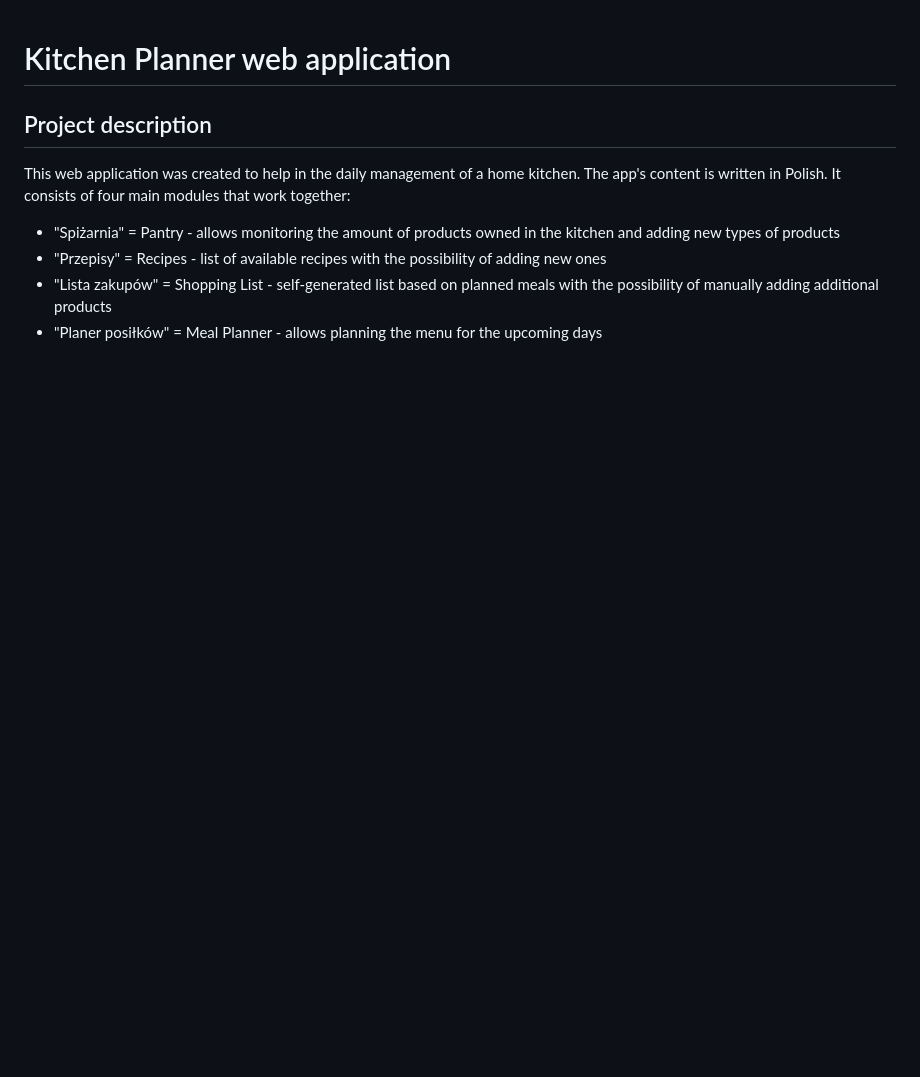
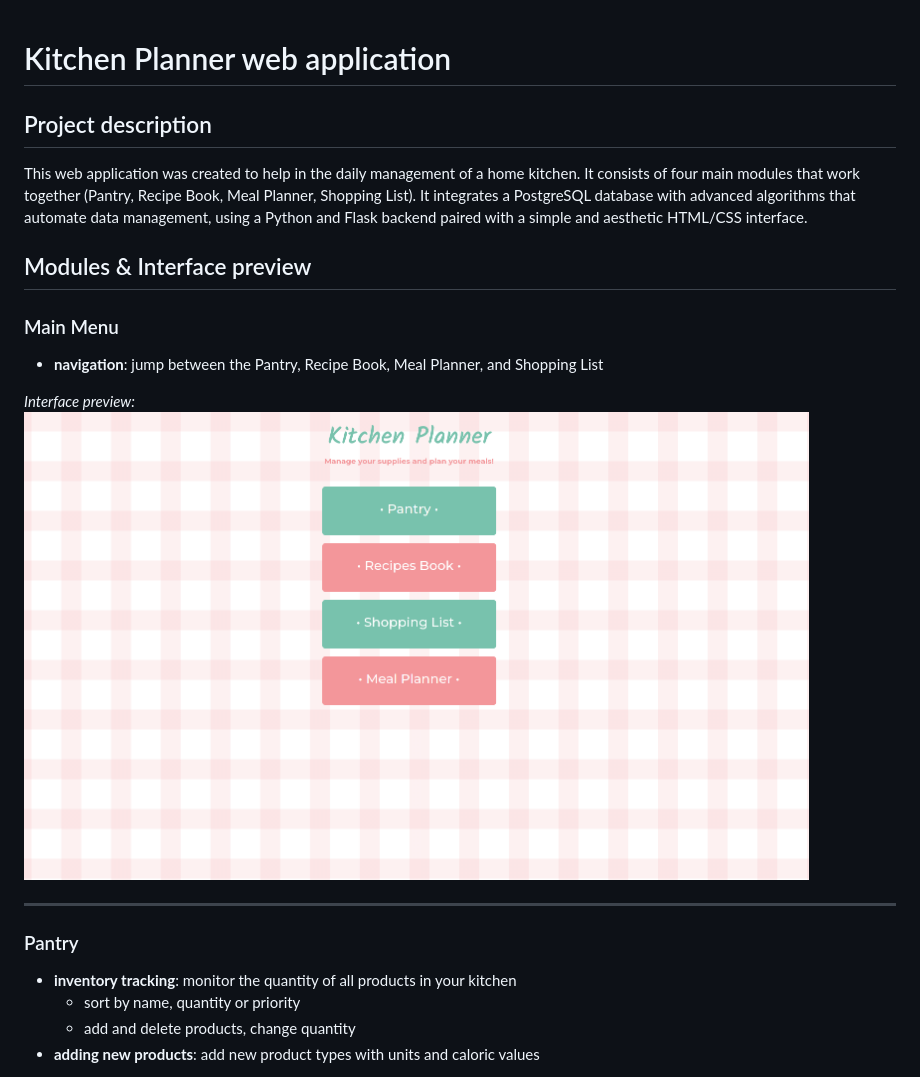
Before and after one commit to pietrushkaa/resource-planner, a Markdown page: README.md, the part around the change printed below. Rendered like a GitHub page; pictures changed too: screens/index.png (added); blank space fills up the shorter version.

```diff
--- a/README.md
+++ b/README.md
@@ -1,14 +1,19 @@
 # Kitchen Planner web application
 ## Project description
 This web application was created to help
-in the daily management of a home kitchen. The app's content is
-written in Polish. It consists of four main modules that work together:
-- "Spiżarnia" = Pantry - allows monitoring the amount of products
-  owned in the kitchen and adding new types of products
-- "Przepisy" = Recipes - list of available recipes with the possibility of adding
-  new ones
-- "Lista zakupów" = Shopping List - self-generated list based on
-  planned meals with the possibility of manually adding
-  additional products
-- "Planer posiłków" = Meal Planner - allows planning the menu for
-  the upcoming days
+in the daily management of a home kitchen. It consists of four main modules that work together (Pantry, Recipe Book, Meal Planner, Shopping List). It integrates a PostgreSQL database with advanced algorithms that automate data management, using a Python and Flask backend paired with a simple and aesthetic HTML/CSS interface.
+
+## Modules & Interface preview
+### Main Menu
+- **navigation**: jump between the Pantry, Recipe Book, Meal Planner, and Shopping List
+
+*Interface preview:*
+<img src="screens/index.png" width="90%" alt="">
+
+---
+### Pantry
+- **inventory tracking**: monitor the quantity of all products in your kitchen
+  - sort by name, quantity or priority
+  - add and delete products, change quantity
+- **adding new products**: add new product types with units and caloric values
+
```
Also changed, not shown: other parts of README.md (+34 -2 lines), screens/mealplanner.png (added), screens/pantry.png (added), screens/planyourmeal.png (added), screens/recipes.png (added), screens/shoppinglist.png (added).
